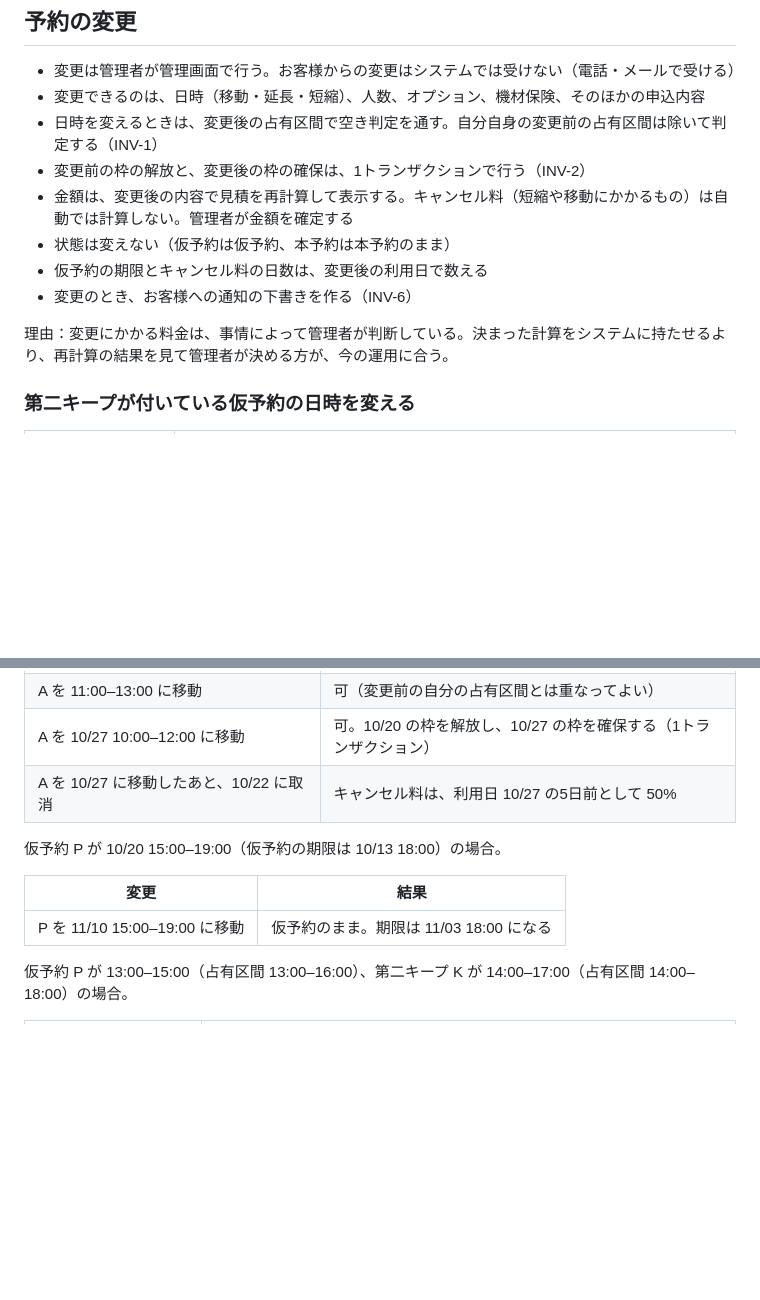
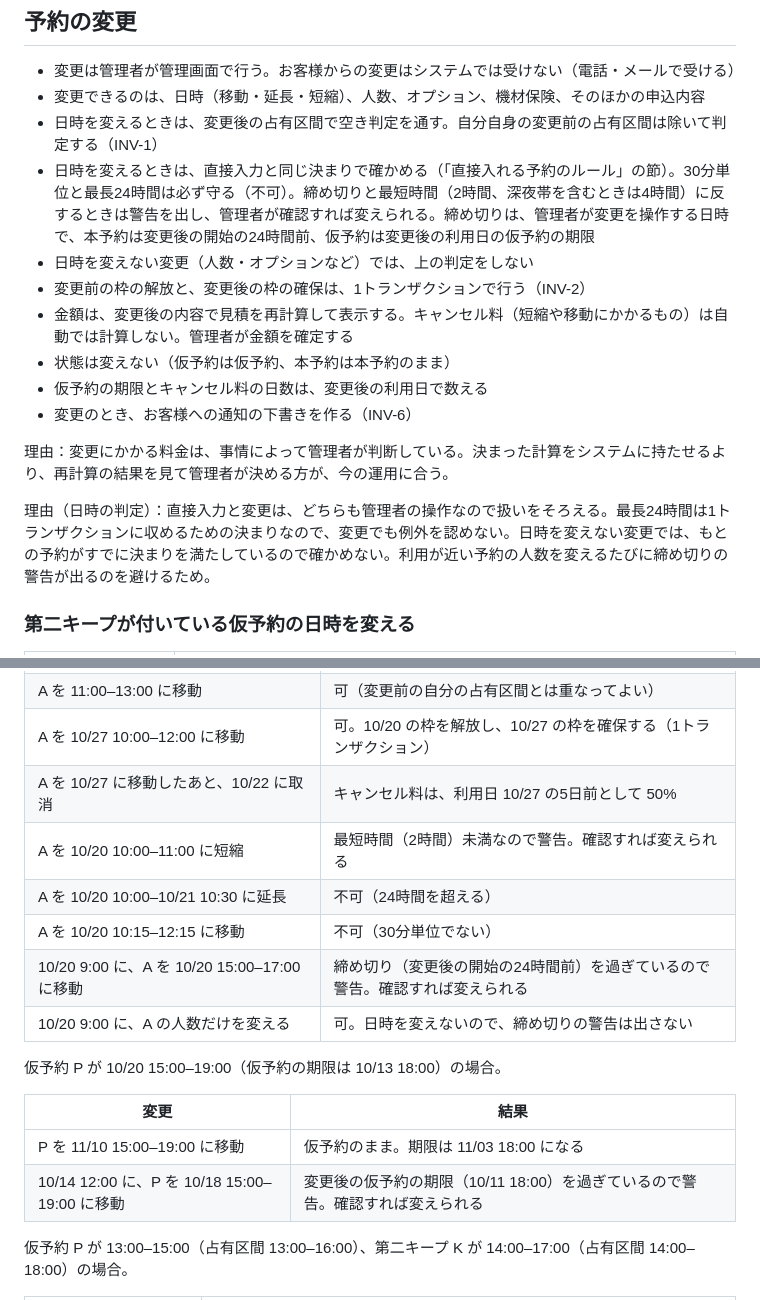
Before and after one commit to yoshihito0930/AI-zebra, a Markdown page: docs/product-specs/booking.md, 2 parts joined by grey strips. Drawn GitHub-style; blank space fills up the shorter version.

Commit message:
docs: 予約の変更で日時を変えるときは、直接入力と同じ決まりで確かめる
30分単位と最長24時間は不可、締め切りと最短時間は警告。締め切りは変更後の開始（仮予約は変更後の
利用日の期限）で数える。日時を変えない変更では判定しない。例の表に行を足した

Co-Authored-By: Claude Opus 5.5 <noreply@anthropic.com>

```diff
--- a/docs/product-specs/booking.md
+++ b/docs/product-specs/booking.md
@@ -468,6 +468,8 @@ P と K の出来事。
 - 変更は管理者が管理画面で行う。お客様からの変更はシステムでは受けない（電話・メールで受ける）
 - 変更できるのは、日時（移動・延長・短縮）、人数、オプション、機材保険、そのほかの申込内容
 - 日時を変えるときは、変更後の占有区間で空き判定を通す。自分自身の変更前の占有区間は除いて判定する（INV-1）
+- 日時を変えるときは、直接入力と同じ決まりで確かめる（「直接入れる予約のルール」の節）。30分単位と最長24時間は必ず守る（不可）。締め切りと最短時間（2時間、深夜帯を含むときは4時間）に反するときは警告を出し、管理者が確認すれば変えられる。締め切りは、管理者が変更を操作する日時で、本予約は変更後の開始の24時間前、仮予約は変更後の利用日の仮予約の期限
+- 日時を変えない変更（人数・オプションなど）では、上の判定をしない
 - 変更前の枠の解放と、変更後の枠の確保は、1トランザクションで行う（INV-2）
 - 金額は、変更後の内容で見積を再計算して表示する。キャンセル料（短縮や移動にかかるもの）は自動では計算しない。管理者が金額を確定する
 - 状態は変えない（仮予約は仮予約、本予約は本予約のまま）
@@ -475,6 +477,8 @@ P と K の出来事。
 - 変更のとき、お客様への通知の下書きを作る（INV-6）
 
 理由：変更にかかる料金は、事情によって管理者が判断している。決まった計算をシステムに持たせるより、再計算の結果を見て管理者が決める方が、今の運用に合う。
+
+理由（日時の判定）：直接入力と変更は、どちらも管理者の操作なので扱いをそろえる。最長24時間は1トランザクションに収めるための決まりなので、変更でも例外を認めない。日時を変えない変更では、もとの予約がすでに決まりを満たしているので確かめない。利用が近い予約の人数を変えるたびに締め切りの警告が出るのを避けるため。
 
 ### 第二キープが付いている仮予約の日時を変える
 
@@ -498,12 +502,18 @@ P と K の出来事。
 | A を 11:00–13:00 に移動 | 可（変更前の自分の占有区間とは重なってよい） |
 | A を 10/27 10:00–12:00 に移動 | 可。10/20 の枠を解放し、10/27 の枠を確保する（1トランザクション） |
 | A を 10/27 に移動したあと、10/22 に取消 | キャンセル料は、利用日 10/27 の5日前として 50% |
+| A を 10/20 10:00–11:00 に短縮 | 最短時間（2時間）未満なので警告。確認すれば変えられる |
+| A を 10/20 10:00–10/21 10:30 に延長 | 不可（24時間を超える） |
+| A を 10/20 10:15–12:15 に移動 | 不可（30分単位でない） |
+| 10/20 9:00 に、A を 10/20 15:00–17:00 に移動 | 締め切り（変更後の開始の24時間前）を過ぎているので警告。確認すれば変えられる |
+| 10/20 9:00 に、A の人数だけを変える | 可。日時を変えないので、締め切りの警告は出さない |
 
 仮予約 P が 10/20 15:00–19:00（仮予約の期限は 10/13 18:00）の場合。
 
 | 変更 | 結果 |
 |---|---|
 | P を 11/10 15:00–19:00 に移動 | 仮予約のまま。期限は 11/03 18:00 になる |
+| 10/14 12:00 に、P を 10/18 15:00–19:00 に移動 | 変更後の仮予約の期限（10/11 18:00）を過ぎているので警告。確認すれば変えられる |
 
 仮予約 P が 13:00–15:00（占有区間 13:00–16:00）、第二キープ K が 14:00–17:00（占有区間 14:00–18:00）の場合。
 
```
